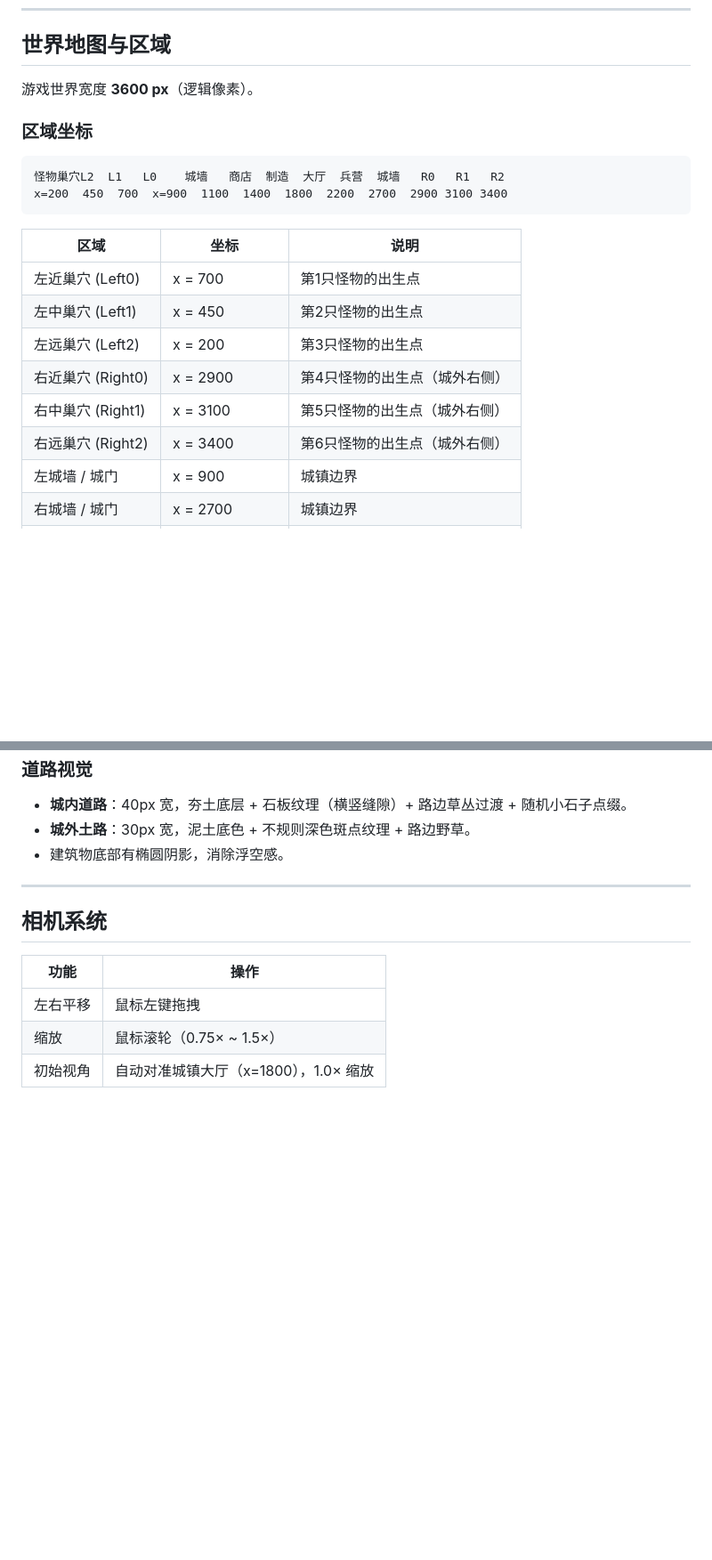
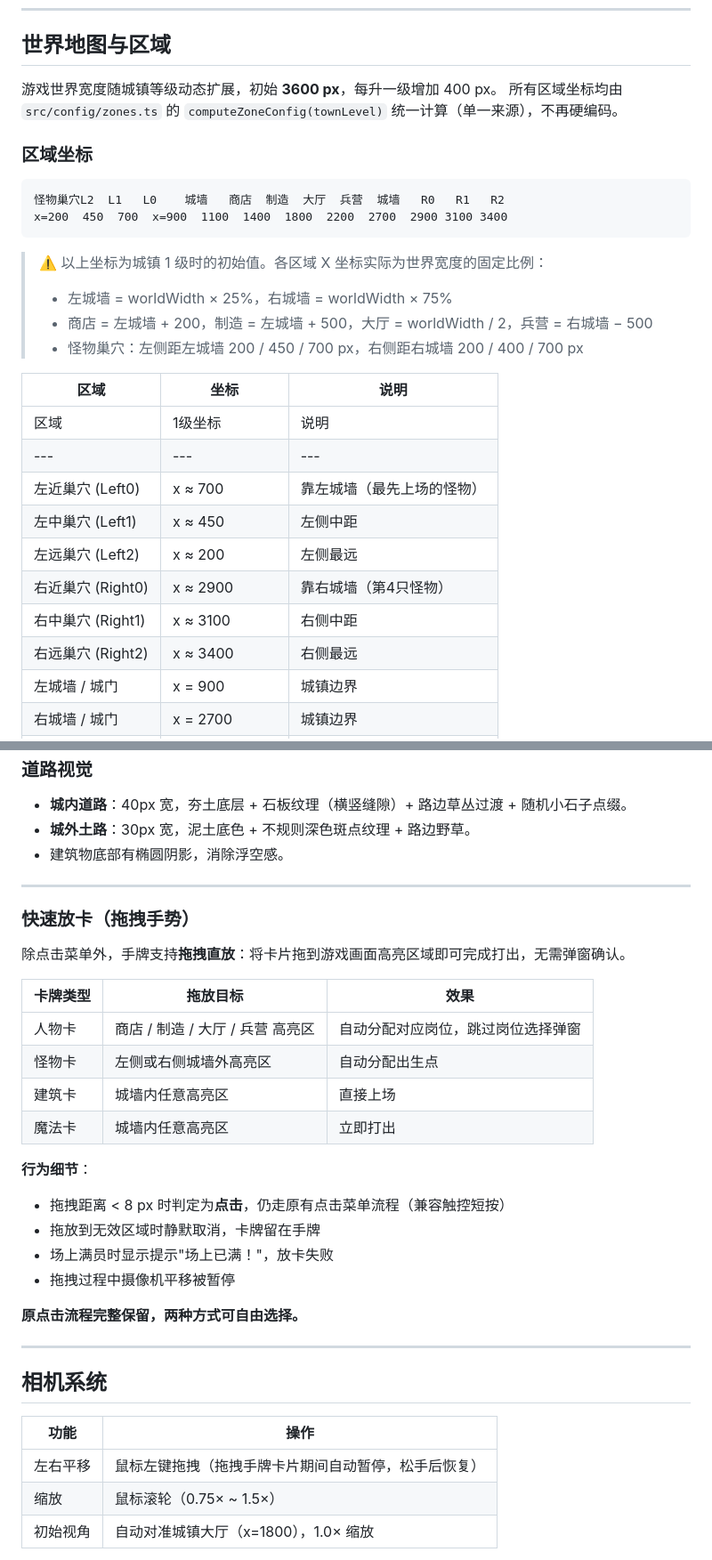
Before and after one commit to OkashiF/TownLegend, a Markdown page: README.md, 2 parts joined by grey strips. Shown at 89% size. Rendered like a GitHub page; blank space fills up the shorter version.

Commit message:
docs: update README for dynamic zone configuration and drag-drop feature
Agent-Logs-Url: https://github.com/OkashiF/TownLegend/sessions/cd06d909-1c54-486e-9af0-c55ca56b1223

Co-authored-by: OkashiF <185468276+OkashiF@users.noreply.github.com>

````diff
--- a/README.md
+++ b/README.md
@@ -235,7 +237,8 @@ npm run build  # 构建单文件 dist/index.html
 
 ## 世界地图与区域
 
-游戏世界宽度 **3600 px**（逻辑像素）。
+游戏世界宽度随城镇等级动态扩展，初始 **3600 px**，每升一级增加 400 px。
+所有区域坐标均由 `src/config/zones.ts` 的 `computeZoneConfig(townLevel)` 统一计算（单一来源），不再硬编码。
 
 ### 区域坐标
 
@@ -244,14 +247,22 @@ npm run build  # 构建单文件 dist/index.html
 x=200  450  700  x=900  1100  1400  1800  2200  2700  2900 3100 3400
 ```
 
+> ⚠️ 以上坐标为城镇 1 级时的初始值。各区域 X 坐标实际为世界宽度的固定比例：
+>
+> - 左城墙 = worldWidth × 25%，右城墙 = worldWidth × 75%
+> - 商店 = 左城墙 + 200，制造 = 左城墙 + 500，大厅 = worldWidth / 2，兵营 = 右城墙 − 500
+> - 怪物巢穴：左侧距左城墙 200 / 450 / 700 px，右侧距右城墙 200 / 400 / 700 px
+
 | 区域 | 坐标 | 说明 |
 |---|---|---|
-| 左近巢穴 (Left0) | x = 700 | 第1只怪物的出生点 |
-| 左中巢穴 (Left1) | x = 450 | 第2只怪物的出生点 |
-| 左远巢穴 (Left2) | x = 200 | 第3只怪物的出生点 |
-| 右近巢穴 (Right0) | x = 2900 | 第4只怪物的出生点（城外右侧）|
-| 右中巢穴 (Right1) | x = 3100 | 第5只怪物的出生点（城外右侧）|
-| 右远巢穴 (Right2) | x = 3400 | 第6只怪物的出生点（城外右侧）|
+| 区域 | 1级坐标 | 说明 |
+|---|---|---|
+| 左近巢穴 (Left0) | x ≈ 700 | 靠左城墙（最先上场的怪物）|
+| 左中巢穴 (Left1) | x ≈ 450 | 左侧中距 |
+| 左远巢穴 (Left2) | x ≈ 200 | 左侧最远 |
+| 右近巢穴 (Right0) | x ≈ 2900 | 靠右城墙（第4只怪物）|
+| 右中巢穴 (Right1) | x ≈ 3100 | 右侧中距 |
+| 右远巢穴 (Right2) | x ≈ 3400 | 右侧最远 |
 | 左城墙 / 城门 | x = 900 | 城镇边界 |
 | 右城墙 / 城门 | x = 2700 | 城镇边界 |
 | 商店区 | x = 1100 | |
@@ -282,11 +293,32 @@ x=200  450  700  x=900  1100  1400  1800  2200  2700  2900 3100 3400
 
 ---
 
+### 快速放卡（拖拽手势）
+
+除点击菜单外，手牌支持**拖拽直放**：将卡片拖到游戏画面高亮区域即可完成打出，无需弹窗确认。
+
+| 卡牌类型 | 拖放目标 | 效果 |
+|----------|----------|------|
+| 人物卡 | 商店 / 制造 / 大厅 / 兵营 高亮区 | 自动分配对应岗位，跳过岗位选择弹窗 |
+| 怪物卡 | 左侧或右侧城墙外高亮区 | 自动分配出生点 |
+| 建筑卡 | 城墙内任意高亮区 | 直接上场 |
+| 魔法卡 | 城墙内任意高亮区 | 立即打出 |
+
+**行为细节**：
+- 拖拽距离 < 8 px 时判定为**点击**，仍走原有点击菜单流程（兼容触控短按）
+- 拖放到无效区域时静默取消，卡牌留在手牌
+- 场上满员时显示提示"场上已满！"，放卡失败
+- 拖拽过程中摄像机平移被暂停
+
+**原点击流程完整保留，两种方式可自由选择。**
+
+---
+
 ## 相机系统
 
 | 功能 | 操作 |
 |---|---|
-| 左右平移 | 鼠标左键拖拽 |
+| 左右平移 | 鼠标左键拖拽（拖拽手牌卡片期间自动暂停，松手后恢复）|
 | 缩放 | 鼠标滚轮（0.75× ~ 1.5×）|
 | 初始视角 | 自动对准城镇大厅（x=1800），1.0× 缩放 |
 
````
Also changed, not shown: other parts of README.md (+6 -4 lines).
